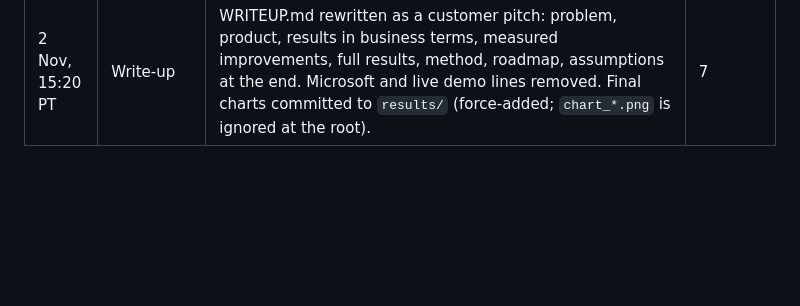
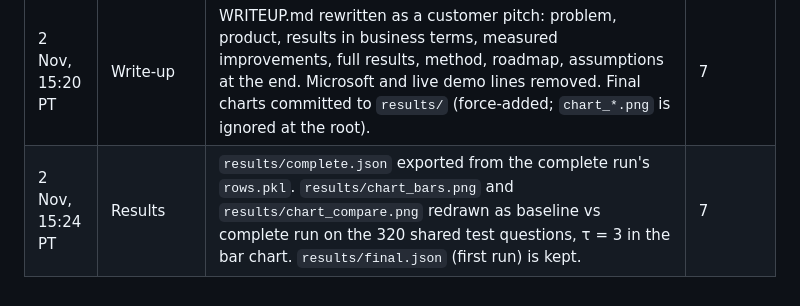
Before and after one commit to shree6791/eval-harness, a Markdown page: CHANGELOG.md, the part around the change. GitHub-like rendering; blank space fills up the shorter version.

Commit message:
Redraw the charts from the complete run
Baseline vs complete run on the 320 test questions both answered, with
the cascade at tau = 3 in the bar chart. The first run's final.json is
kept.

```diff
--- a/CHANGELOG.md
+++ b/CHANGELOG.md
@@ -43,3 +43,4 @@ Settings in the runbook change only through an entry here.
 | 2 Nov, 15:15 PT | Final run | Full run on `main` (9e71811 example values): 500 questions, base + repair. Fireworks suspended the account at its monthly spending limit near the end: 76 repair calls failed (53 on test) and count as wrong. A retry at 15:05 failed with the same 412 error; its results were discarded and `results/final.json` restored from 5db72d6. Test (n = 350): Nemotron 42.6%, Kimi K3 66.3%, cascade τ = 3 (tune choice) 59.7% at 49% escalated. Paired with baseline (n = 320): Nemotron 28.1 → 41.9, Kimi 50.3 → 65.9. | 6 |
 | 2 Nov, 15:19 PT | Full run | Complete: 500 questions, 0 failed calls, 4 Kimi replies still cut off after the 32,768-token retry (scored wrong). Spend about $80. τ = 4 by the selection rule (tune: 74.0% vs Kimi alone 71.3%); `TAU` in config.py left unchanged: this run's tune choice (τ = 4) differs from the 15:15 run's (τ = 3), so the team picks which run the write-up uses. Test (n = 350): Nemotron alone 43.4% at $2.54 / 1k; Kimi K3 alone 68.0% at $32.41 / 1k; cascade τ = 4 75.7% at $98.58 / 1k, fixed 59, broke 32 vs Kimi alone, +7.7 points (95% CI +2.6 to +12.9), McNemar p = 0.006. $ per correct: $0.130 vs $0.048. Median time: 43.9 s vs 15.0 s. τ = 2: 56.9% at $21.98 / 1k; τ = 3: 63.4% at $44.61 / 1k. The repair costs about 3× a plain Kimi answer, so no τ is both cheaper than and as accurate as Kimi alone. | 6, 7 |
 | 2 Nov, 15:20 PT | Write-up | WRITEUP.md rewritten as a customer pitch: problem, product, results in business terms, measured improvements, full results, method, roadmap, assumptions at the end. Microsoft and live demo lines removed. Final charts committed to `results/` (force-added; `chart_*.png` is ignored at the root). | 7 |
+| 2 Nov, 15:24 PT | Results | `results/complete.json` exported from the complete run's `rows.pkl`. `results/chart_bars.png` and `results/chart_compare.png` redrawn as baseline vs complete run on the 320 shared test questions, τ = 3 in the bar chart. `results/final.json` (first run) is kept. | 7 |
```
Also changed, not shown: WRITEUP.md (+2 -2 lines), results/chart_bars.png, results/chart_compare.png, 1 other file.
